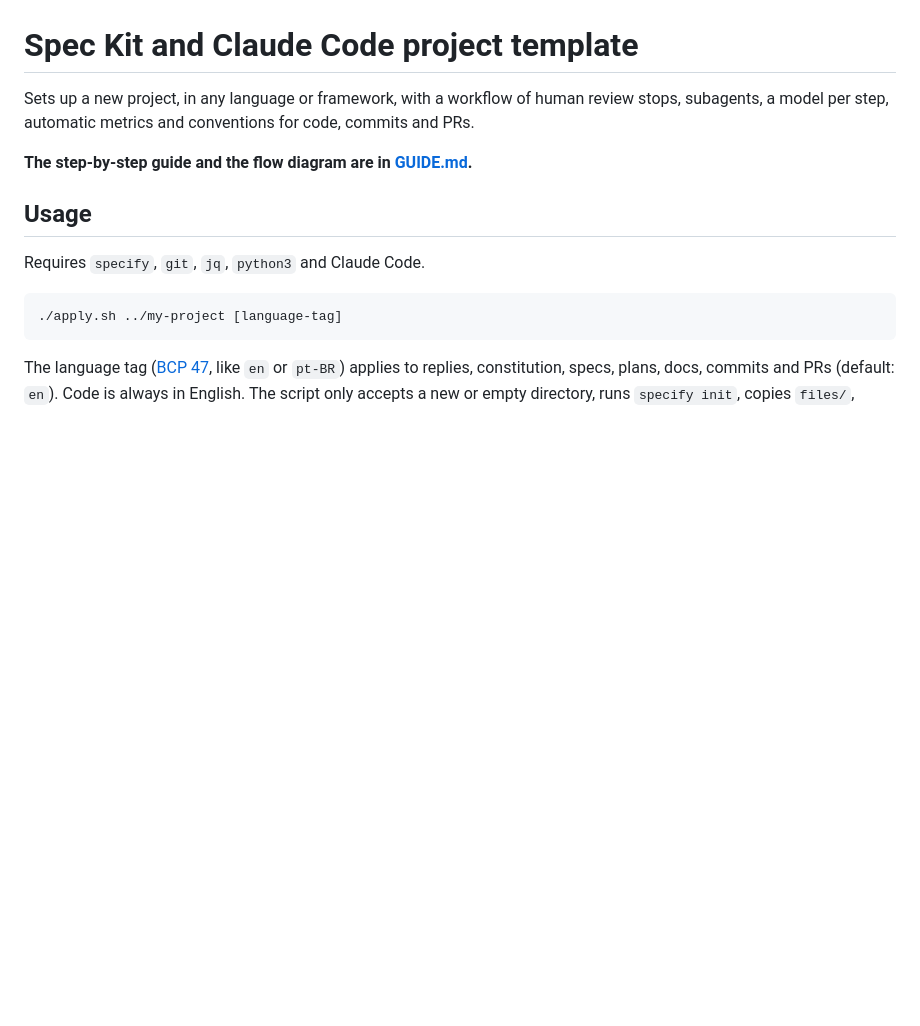
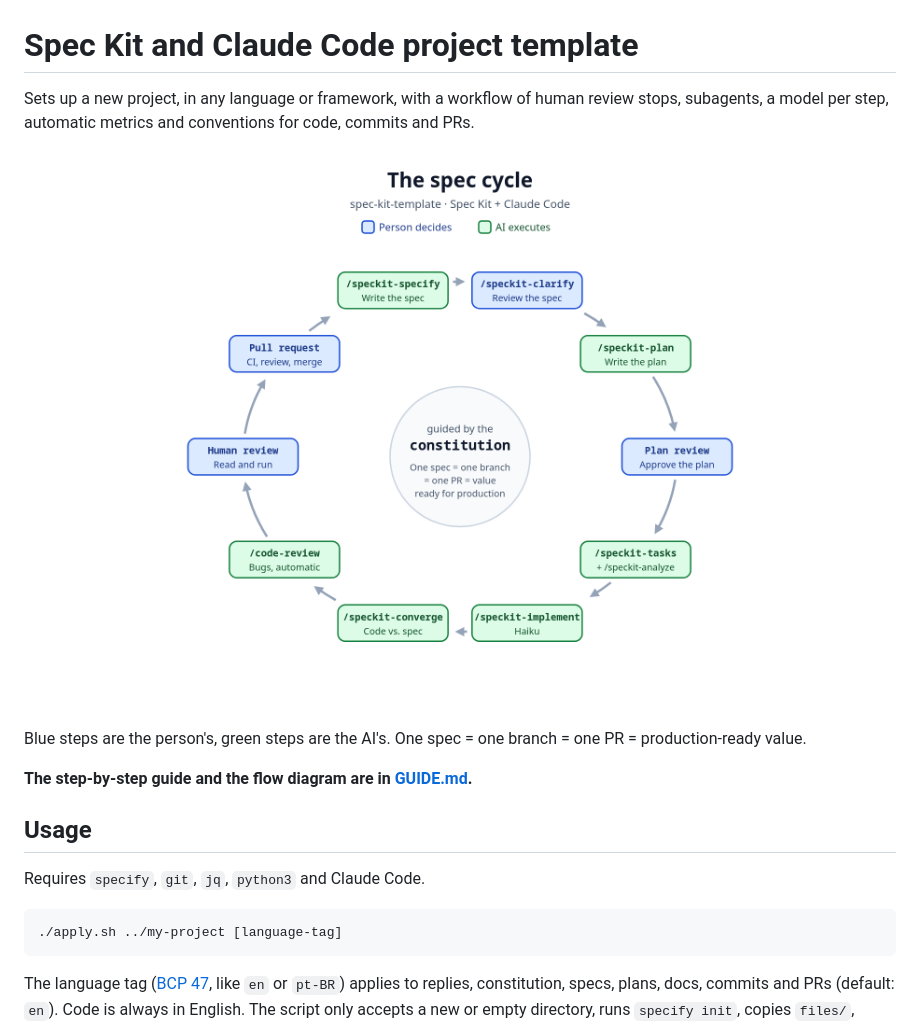
Before and after one commit to RafaelRNunes/spec-kit-template, a Markdown page: README.md, the part around the change. GitHub-like rendering; pictures changed too: assets/spec-cycle.png (added); blank space fills up the shorter version.

Commit message:
docs: show the spec cycle in the README
Co-Authored-By: Claude Opus 5.5 <noreply@anthropic.com>
Claude-Session: https://claude.ai/code/session_016eGz9ZhfCLtNrGGYpkrJCE

```diff
--- a/README.md
+++ b/README.md
@@ -1,6 +1,10 @@
 # Spec Kit and Claude Code project template
 
 Sets up a new project, in any language or framework, with a workflow of human review stops, subagents, a model per step, automatic metrics and conventions for code, commits and PRs.
+
+<p align="center"><img src="assets/spec-cycle.png" alt="The spec cycle: specify, clarify, plan, plan review, tasks and analyze, implement with Haiku, converge, automatic code review, human review and pull request, around the constitution" width="600"></p>
+
+Blue steps are the person's, green steps are the AI's. One spec = one branch = one PR = production-ready value.
 
 **The step-by-step guide and the flow diagram are in [GUIDE.md](GUIDE.md).**
 
```
